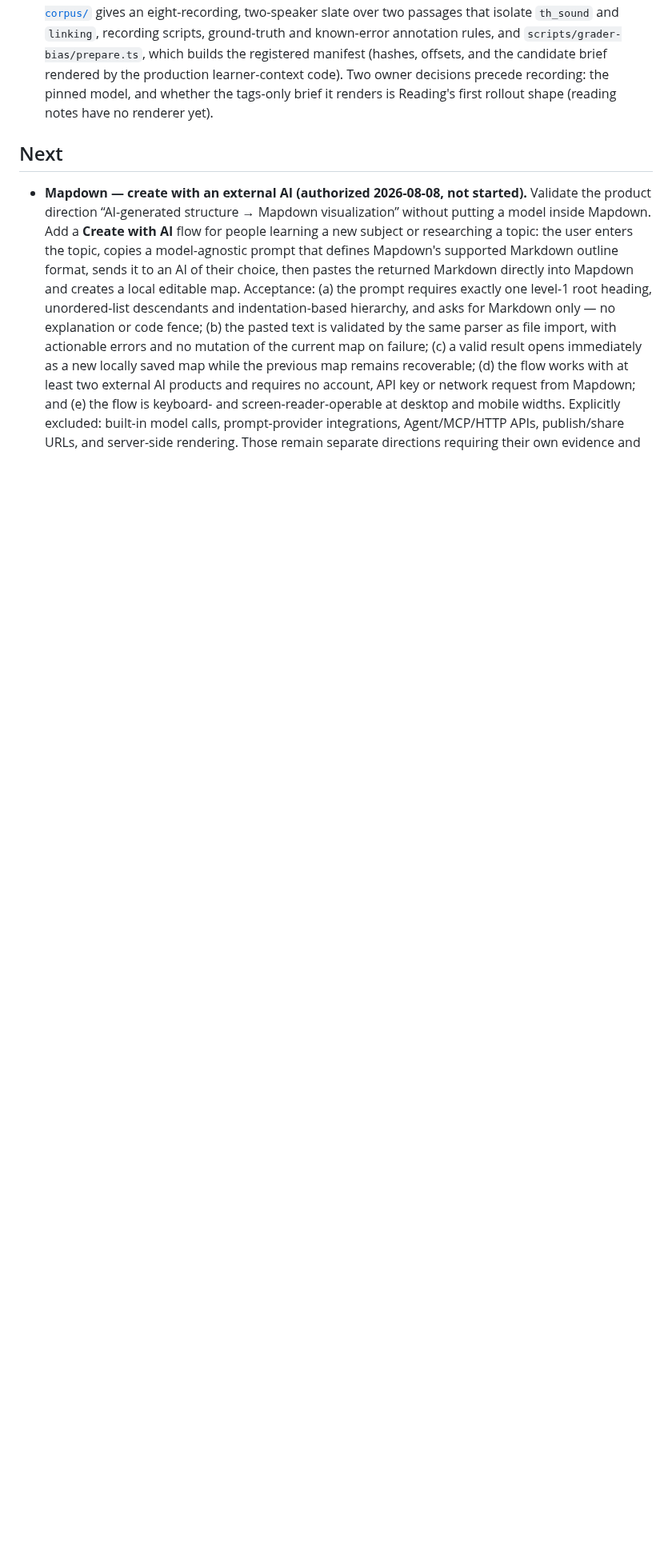
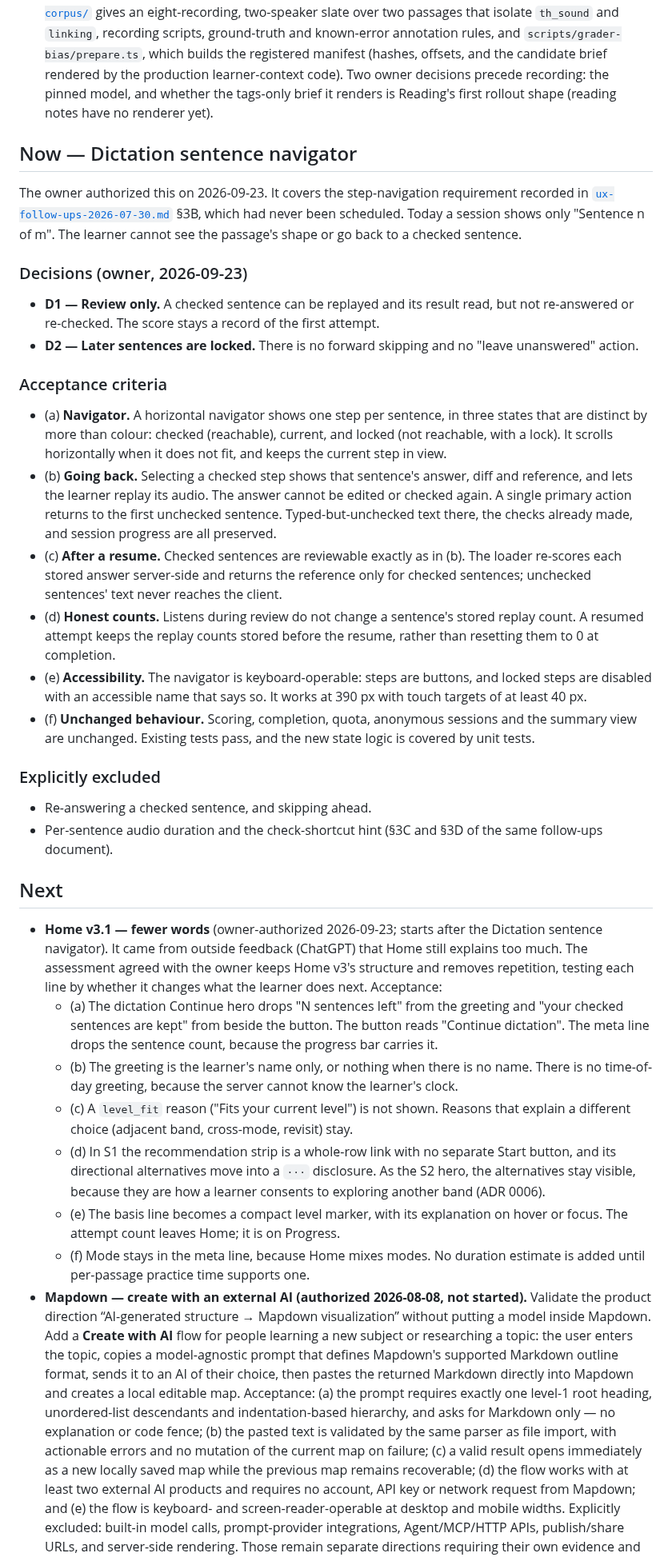
Before and after one commit to zxsun2022/bcailab, a Markdown page: docs/roadmap.md, the part around the change. Shown at 80% size. Drawn GitHub-style; blank space fills up the shorter version.

Commit message:
docs(roadmap): authorize the Dictation sentence navigator (Now) and Home v3.1 (Next)
Co-Authored-By: Claude Opus 5.5 <noreply@anthropic.com>

```diff
--- a/docs/roadmap.md
+++ b/docs/roadmap.md
@@ -200,7 +200,68 @@ acceptance is deliberately not claimed here.
   learner-context code). Two owner decisions precede recording: the pinned model, and whether the
   tags-only brief it renders is Reading's first rollout shape (reading notes have no renderer yet).
 
+## Now — Dictation sentence navigator
+
+The owner authorized this on 2026-09-23. It covers the step-navigation requirement recorded in
+[`ux-follow-ups-2026-07-30.md`](ux-follow-ups-2026-07-30.md) §3B, which had never been scheduled.
+Today a session shows only "Sentence n of m". The learner cannot see the passage's shape or go
+back to a checked sentence.
+
+### Decisions (owner, 2026-09-23)
+
+- **D1 — Review only.** A checked sentence can be replayed and its result read, but not
+  re-answered or re-checked. The score stays a record of the first attempt.
+- **D2 — Later sentences are locked.** There is no forward skipping and no "leave unanswered"
+  action.
+
+### Acceptance criteria
+
+- (a) **Navigator.** A horizontal navigator shows one step per sentence, in three states that
+  are distinct by more than colour: checked (reachable), current, and locked (not reachable,
+  with a lock). It scrolls horizontally when it does not fit, and keeps the current step in
+  view.
+- (b) **Going back.** Selecting a checked step shows that sentence's answer, diff and reference,
+  and lets the learner replay its audio. The answer cannot be edited or checked again. A single
+  primary action returns to the first unchecked sentence. Typed-but-unchecked text there, the
+  checks already made, and session progress are all preserved.
+- (c) **After a resume.** Checked sentences are reviewable exactly as in (b). The loader
+  re-scores each stored answer server-side and returns the reference only for checked
+  sentences; unchecked sentences' text never reaches the client.
+- (d) **Honest counts.** Listens during review do not change a sentence's stored replay count.
+  A resumed attempt keeps the replay counts stored before the resume, rather than resetting them
+  to 0 at completion.
+- (e) **Accessibility.** The navigator is keyboard-operable: steps are buttons, and locked steps
+  are disabled with an accessible name that says so. It works at 390 px with touch targets of at
+  least 40 px.
+- (f) **Unchanged behaviour.** Scoring, completion, quota, anonymous sessions and the summary
+  view are unchanged. Existing tests pass, and the new state logic is covered by unit tests.
+
+### Explicitly excluded
+
+- Re-answering a checked sentence, and skipping ahead.
+- Per-sentence audio duration and the check-shortcut hint (§3C and §3D of the same follow-ups
+  document).
+
 ## Next
+
+- **Home v3.1 — fewer words** (owner-authorized 2026-09-23; starts after the Dictation sentence
+  navigator). It came from outside feedback (ChatGPT) that Home still explains too much. The
+  assessment agreed with the owner keeps Home v3's structure and removes repetition, testing each
+  line by whether it changes what the learner does next. Acceptance:
+  - (a) The dictation Continue hero drops "N sentences left" from the greeting and "your checked
+    sentences are kept" from beside the button. The button reads "Continue dictation". The meta
+    line drops the sentence count, because the progress bar carries it.
+  - (b) The greeting is the learner's name only, or nothing when there is no name. There is no
+    time-of-day greeting, because the server cannot know the learner's clock.
+  - (c) A `level_fit` reason ("Fits your current level") is not shown. Reasons that explain a
+    different choice (adjacent band, cross-mode, revisit) stay.
+  - (d) In S1 the recommendation strip is a whole-row link with no separate Start button, and its
+    directional alternatives move into a `···` disclosure. As the S2 hero, the alternatives stay
+    visible, because they are how a learner consents to exploring another band (ADR 0006).
+  - (e) The basis line becomes a compact level marker, with its explanation on hover or focus. The
+    attempt count leaves Home; it is on Progress.
+  - (f) Mode stays in the meta line, because Home mixes modes. No duration estimate is added
+    until per-passage practice time supports one.
 - **Mapdown — create with an external AI (authorized 2026-08-08, not started).** Validate the
   product direction “AI-generated structure → Mapdown visualization” without putting a model
   inside Mapdown. Add a **Create with AI** flow for people learning a new subject or researching
```
Also changed, not shown: docs/ux-follow-ups-2026-07-30.md (+3 -0 lines).
